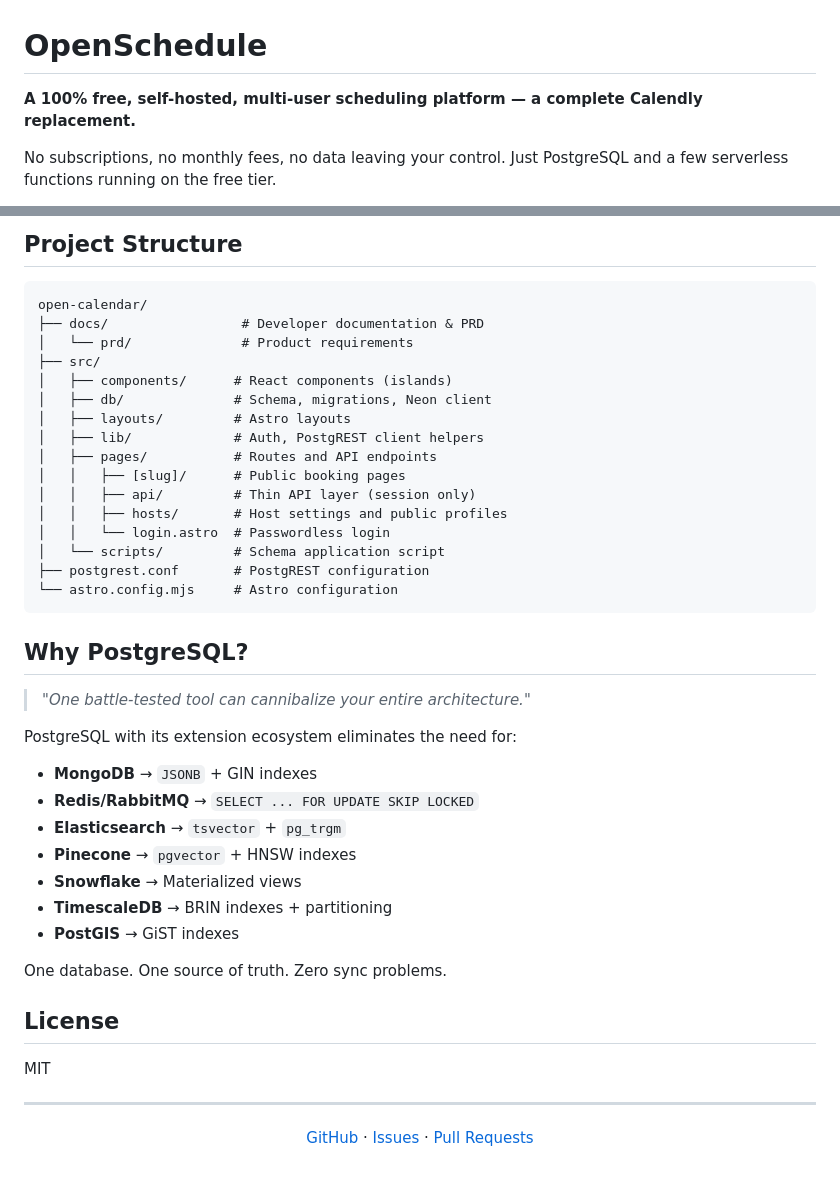
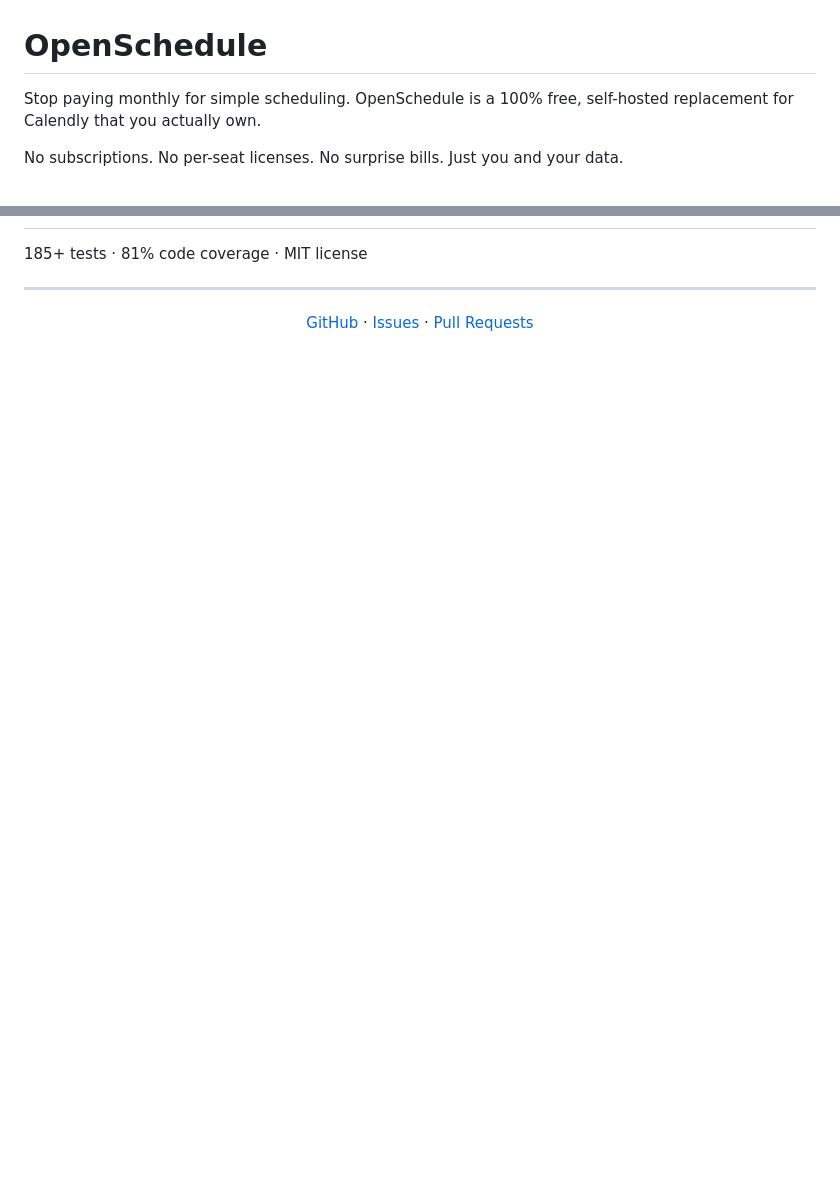
Before and after one commit to SASS-Killers/OpenSchedule, a Markdown page: README.md, 2 parts joined by grey strips. Drawn GitHub-style; blank space fills up the shorter version.

````diff
--- a/README.md
+++ b/README.md
@@ -1,6 +1,6 @@
 # OpenSchedule
 
-**A 100% free, self-hosted, multi-user scheduling platform — a complete Calendly replacement.**
+Stop paying monthly for simple scheduling. OpenSchedule is a 100% free, self-hosted replacement for Calendly that you actually own.
 
-No subscriptions, no monthly fees, no data leaving your control. Just PostgreSQL and a few serverless functions running on the free tier.
+No subscriptions. No per-seat licenses. No surprise bills. Just you and your data.
 
@@ -115,43 +88,5 @@ After setup, hit `/api/setup` to create the initial admin account. Then navigate
 
-## Project Structure
-
-```
-open-calendar/
-├── docs/                 # Developer documentation & PRD
-│   └── prd/              # Product requirements
-├── src/
-│   ├── components/      # React components (islands)
-│   ├── db/              # Schema, migrations, Neon client
-│   ├── layouts/         # Astro layouts
-│   ├── lib/             # Auth, PostgREST client helpers
-│   ├── pages/           # Routes and API endpoints
-│   │   ├── [slug]/      # Public booking pages
-│   │   ├── api/         # Thin API layer (session only)
-│   │   ├── hosts/       # Host settings and public profiles
-│   │   └── login.astro  # Passwordless login
-│   └── scripts/         # Schema application script
-├── postgrest.conf       # PostgREST configuration
-└── astro.config.mjs     # Astro configuration
-```
-
-## Why PostgreSQL?
-
-> *"One battle-tested tool can cannibalize your entire architecture."*
-
-PostgreSQL with its extension ecosystem eliminates the need for:
-- **MongoDB** → `JSONB` + GIN indexes
-- **Redis/RabbitMQ** → `SELECT ... FOR UPDATE SKIP LOCKED`
-- **Elasticsearch** → `tsvector` + `pg_trgm`
-- **Pinecone** → `pgvector` + HNSW indexes
-- **Snowflake** → Materialized views
-- **TimescaleDB** → BRIN indexes + partitioning
-- **PostGIS** → GiST indexes
-
-One database. One source of truth. Zero sync problems.
-
-## License
-
-MIT
+185+ tests · 81% code coverage · MIT license
 
 ---
 
````
Also changed, not shown: other parts of README.md (+40 -67 lines).
